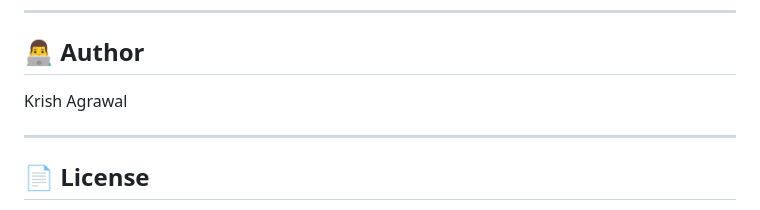
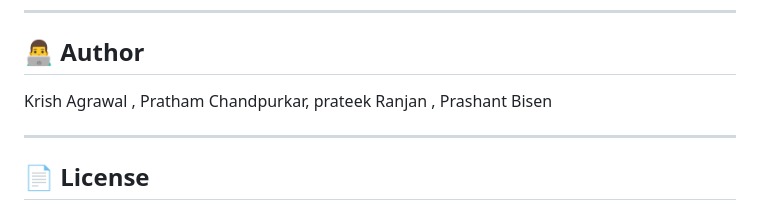
Before and after one commit to lucifer55555555/smart_cctv, a Markdown page: README.md, the part around the change. GitHub-like rendering.

```diff
--- a/README.md
+++ b/README.md
@@ -292,7 +292,7 @@ ultralytics
 
 ## 👨‍💻 Author
 
-Krish Agrawal
+Krish Agrawal , Pratham Chandpurkar, prateek Ranjan , Prashant Bisen
 
 ---
 
```
